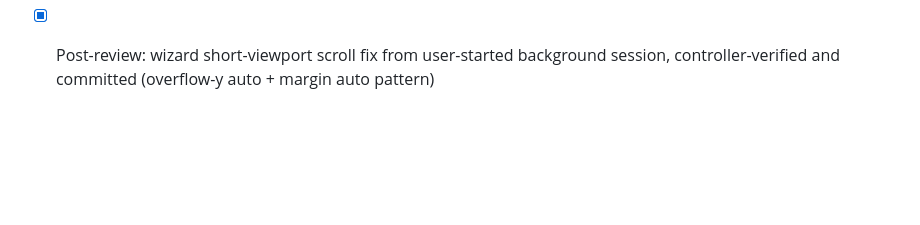
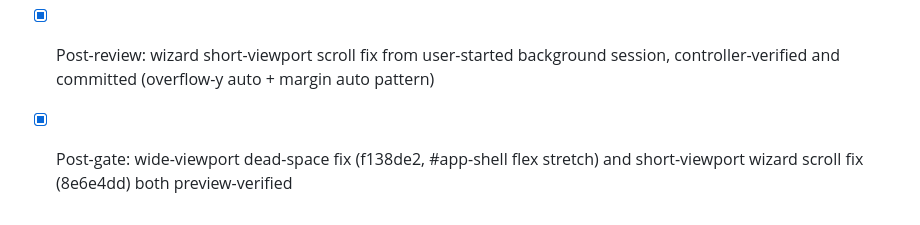
Before and after one commit to OxyMike/WFH-Movement, a Markdown page: .superpowers/sdd/progress.md, the part around the change. Rendered like a GitHub page; blank space fills up the shorter version.

```diff
--- a/.superpowers/sdd/progress.md
+++ b/.superpowers/sdd/progress.md
@@ -59,3 +59,4 @@ Plan: docs/superpowers/plans/2026-06-30-wfh-movement.md
 - [x] Task 12: verification + cleanup (commits d65e963..1aeb33e; 65/65 tests; desktop/phone/migration walkthroughs pass; BLOCKER found+fixed: wizard overlay nested in hidden app-shell, structural fix 1aeb33e, organic first-run path verified end to end. NOTE: user started the redundant spawned-task session for this already-fixed bug)
 - [x] Final whole-branch review (fable): 'With fixes' -- Rewards hardcoded Level 12 heading (Important) + pause label, snooze clear, icon caching, dead code. Fix diff applied by interrupted subagent, controller-verified line by line, committed below. Riders logged: legs-figure tag, formatTime 4:00 vs 04:00, deploy-transition figure flash, manifest bg color, hard-tier content balance, quote reverts on renderToday, snooze-vs-cadence semantics, XP pacing vs 3200 curve
 - [x] Post-review: wizard short-viewport scroll fix from user-started background session, controller-verified and committed (overflow-y auto + margin auto pattern)
+- [x] Post-gate: wide-viewport dead-space fix (f138de2, #app-shell flex stretch) and short-viewport wizard scroll fix (8e6e4dd) both preview-verified
```
Also changed, not shown: docs/HANDOFF.md (added, +37 -0 lines).
